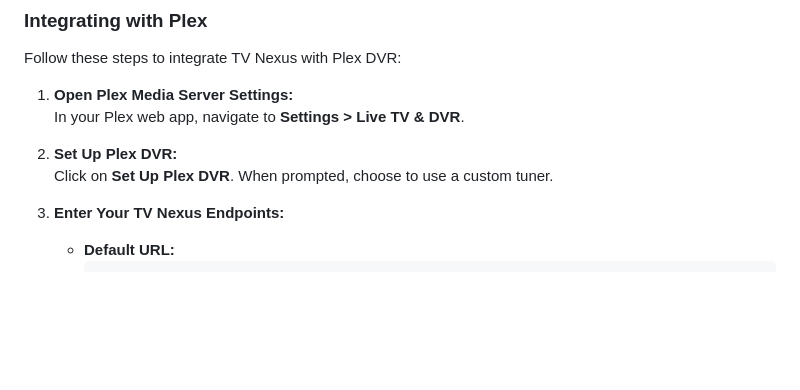
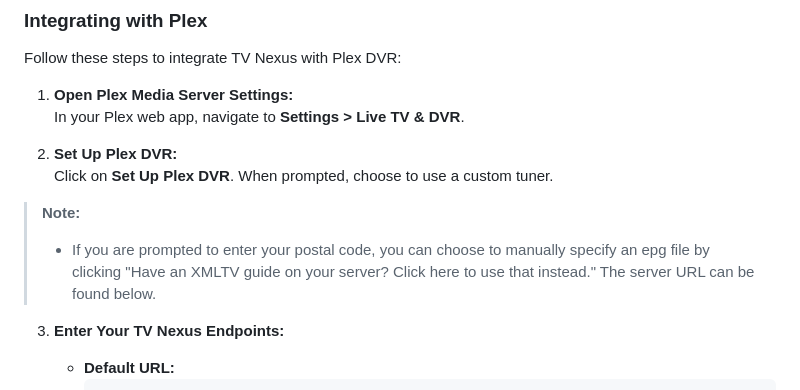
Before and after one commit to drew43713/TV-Nexus, a Markdown page: readme.md, the part around the change. Drawn GitHub-style; blank space fills up the shorter version.

```diff
--- a/readme.md
+++ b/readme.md
@@ -88,6 +88,8 @@ Follow these steps to integrate TV Nexus with Plex DVR:
 
 2. **Set Up Plex DVR:**
    Click on **Set Up Plex DVR**. When prompted, choose to use a custom tuner.
+> **Note:**
+> - If you are prompted to enter your postal code, you can choose to manually specify an epg file by clicking "Have an XMLTV guide on your server? Click here to use that instead." The server URL can be found below.
 
 3. **Enter Your TV Nexus Endpoints:**
    - **Default URL:**
```
